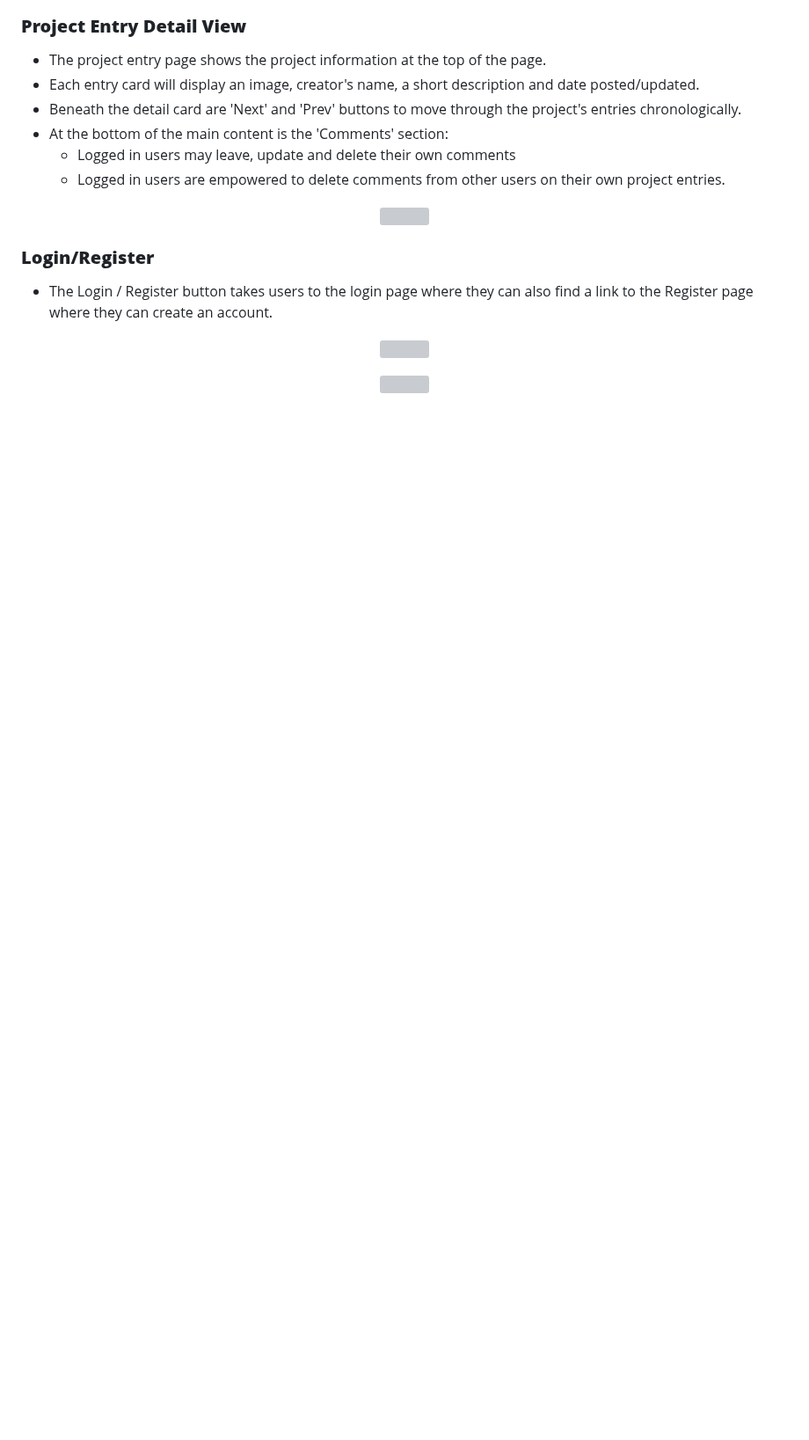
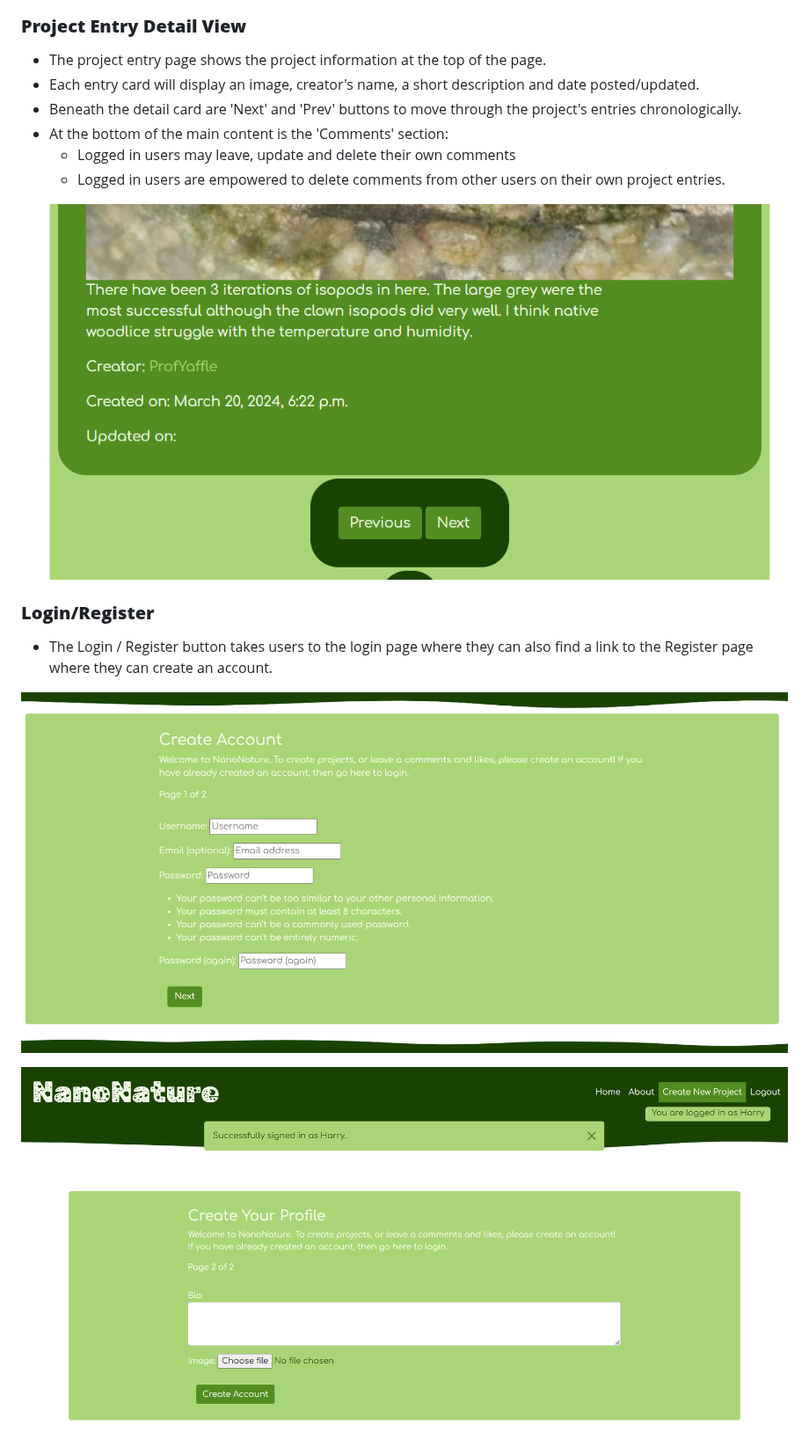
Before and after one commit to ProfYaffle88/nanonature-full-stack, a Markdown page: README.md, the part around one of its changes. Shown at 88% size. Drawn GitHub-style; blank space fills up the shorter version; grey boxes are pictures that could not be loaded.

```diff
--- a/README.md
+++ b/README.md
@@ -151,17 +147,17 @@ Wireframes for each device are linked here:
   - Logged in users are empowered to delete comments from other users on their own project entries.
 
 <p align="center">
-<img src="###" width="100%" height="100%">
+<img src="doc-assets/screenshots/prev-next-slideshow.PNG" width="100%" height="100%">
 </p>
 
 ### **Login/Register**
 - The Login / Register button takes users to the login page where they can also find a link to the Register page where they can create an account.
 <p align="center">
-<img src="###" width="100%" height="100%">
+<img src="doc-assets/screenshots/register1.PNG" width="100%" height="100%">
 </p>
 
 <p align="center">
-<img src="###" width="100%" height="100%">
+<img src="doc-assets/screenshots/register2.PNG" width="100%" height="100%">
 </p>
 - At inital registration, a second form is also required to create the user's profile.
 <p align="center">
```
Also changed, not shown: other parts of README.md (+9 -13 lines).
